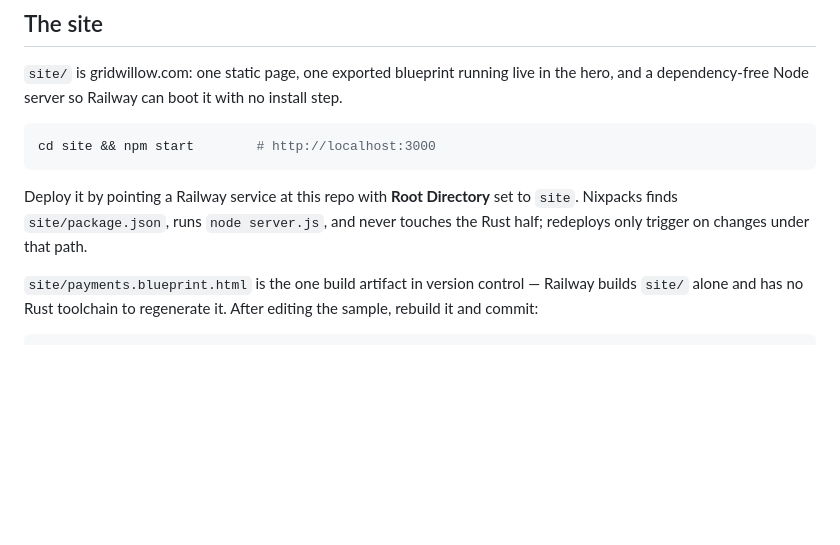
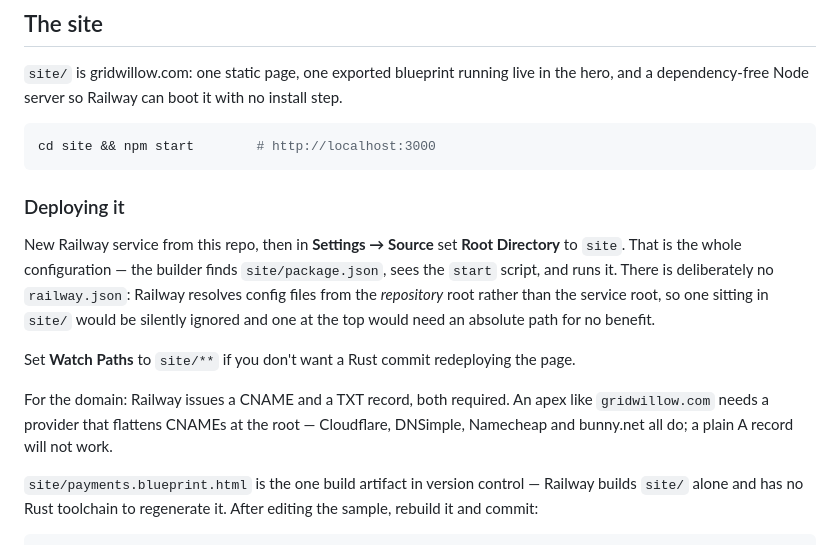
Before and after one commit to ethereumdegen/gridwillow, a Markdown page: README.md, the part around one of its changes. Drawn GitHub-style; blank space fills up the shorter version.

````diff
--- a/README.md
+++ b/README.md
@@ -184,9 +209,22 @@ step.
 cd site && npm start        # http://localhost:3000
 ```
 
-Deploy it by pointing a Railway service at this repo with **Root Directory** set
-to `site`. Nixpacks finds `site/package.json`, runs `node server.js`, and never
-touches the Rust half; redeploys only trigger on changes under that path.
+### Deploying it
+
+New Railway service from this repo, then in **Settings → Source** set
+**Root Directory** to `site`. That is the whole configuration — the builder finds
+`site/package.json`, sees the `start` script, and runs it. There is deliberately
+no `railway.json`: Railway resolves config files from the *repository* root
+rather than the service root, so one sitting in `site/` would be silently
+ignored and one at the top would need an absolute path for no benefit.
+
+Set **Watch Paths** to `site/**` if you don't want a Rust commit redeploying the
+page.
+
+For the domain: Railway issues a CNAME and a TXT record, both required. An apex
+like `gridwillow.com` needs a provider that flattens CNAMEs at the root —
+Cloudflare, DNSimple, Namecheap and bunny.net all do; a plain A record will not
+work.
 
 `site/payments.blueprint.html` is the one build artifact in version control —
 Railway builds `site/` alone and has no Rust toolchain to regenerate it. After
````
Also changed, not shown: other parts of README.md (+43 -18 lines), docs/preview.png, 3 other files.
